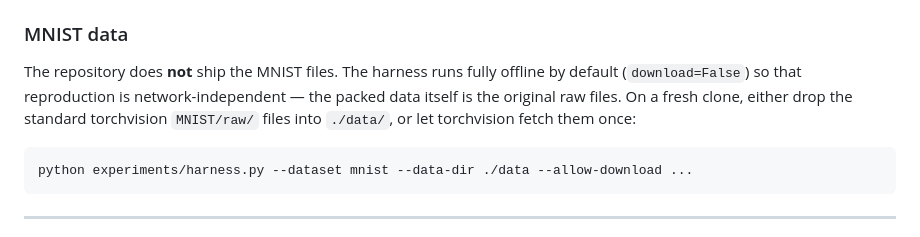
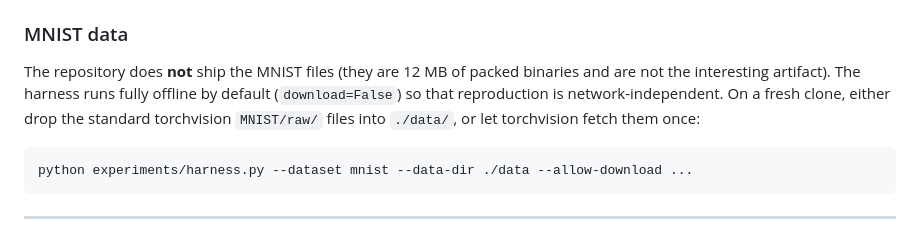
Before and after one commit to lfwin/Polynomial-Activation-and-projective-normalization, a Markdown page: README.md, the part around the change. Drawn GitHub-style.

Commit message:
README: fix MNIST data note

````diff
--- a/README.md
+++ b/README.md
@@ -124,10 +124,10 @@ sudo apt-get install texlive-latex-base texlive-latex-extra texlive-fonts-recomm
 
 ### MNIST data
 
-The repository does **not** ship the MNIST files. The harness runs fully offline by default
-(`download=False`) so that reproduction is network-independent — the packed data
-itself is the original raw files. On a fresh clone, either drop the standard torchvision
-`MNIST/raw/` files into `./data/`, or let torchvision fetch them once:
+The repository does **not** ship the MNIST files (they are 12 MB of packed binaries and are
+not the interesting artifact). The harness runs fully offline by default (`download=False`)
+so that reproduction is network-independent. On a fresh clone, either drop the standard
+torchvision `MNIST/raw/` files into `./data/`, or let torchvision fetch them once:
 
 ```bash
 python experiments/harness.py --dataset mnist --data-dir ./data --allow-download ...
````
